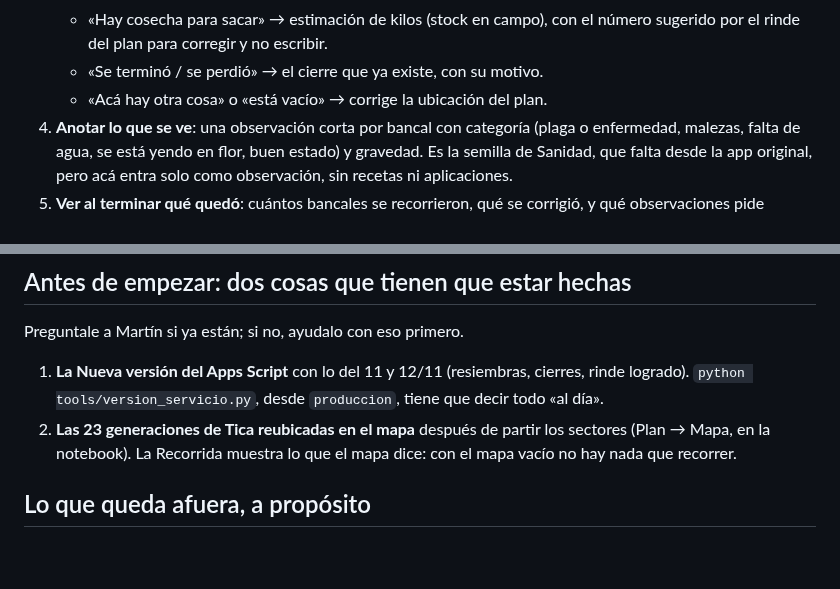
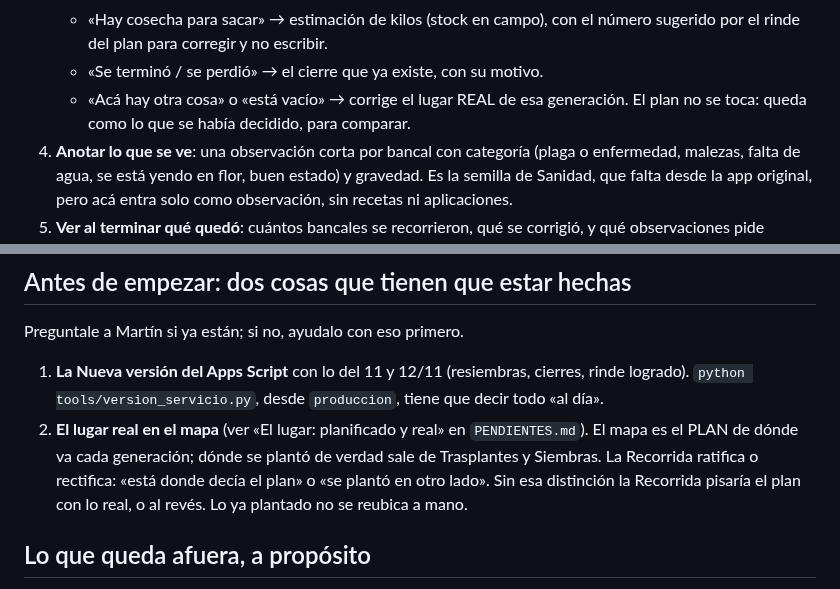
Before and after one commit to MartinTrigo/MonAgric, a Markdown page: PROMPT-RECORRIDA.md, 2 parts joined by grey strips. Drawn GitHub-style; blank space fills up the shorter version.

```diff
--- a/PROMPT-RECORRIDA.md
+++ b/PROMPT-RECORRIDA.md
@@ -78,7 +78,9 @@ Leé primero, en este orden: `AMA\CLAUDE.md`, `produccion\CLAUDE.md`
    - «Hay cosecha para sacar» → estimación de kilos (stock en campo), con el
      número sugerido por el rinde del plan para corregir y no escribir.
    - «Se terminó / se perdió» → el cierre que ya existe, con su motivo.
-   - «Acá hay otra cosa» o «está vacío» → corrige la ubicación del plan.
+   - «Acá hay otra cosa» o «está vacío» → corrige el lugar REAL de esa
+     generación. El plan no se toca: queda como lo que se había decidido, para
+     comparar.
 4. **Anotar lo que se ve**: una observación corta por bancal con categoría
    (plaga o enfermedad, malezas, falta de agua, se está yendo en flor, buen
    estado) y gravedad. Es la semilla de Sanidad, que falta desde la app
@@ -170,9 +172,12 @@ Preguntale a Martín si ya están; si no, ayudalo con eso primero.
 1. **La Nueva versión del Apps Script** con lo del 11 y 12/11 (resiembras,
    cierres, rinde logrado). `python tools/version_servicio.py`, desde
    `produccion`, tiene que decir todo «al día».
-2. **Las 23 generaciones de Tica reubicadas en el mapa** después de partir los
-   sectores (Plan → Mapa, en la notebook). La Recorrida muestra lo que el mapa
-   dice: con el mapa vacío no hay nada que recorrer.
+2. **El lugar real en el mapa** (ver «El lugar: planificado y real» en
+   `PENDIENTES.md`). El mapa es el PLAN de dónde va cada generación; dónde se
+   plantó de verdad sale de Trasplantes y Siembras. La Recorrida ratifica o
+   rectifica: «está donde decía el plan» o «se plantó en otro lado». Sin esa
+   distinción la Recorrida pisaría el plan con lo real, o al revés. Lo ya
+   plantado no se reubica a mano.
 
 ## Lo que queda afuera, a propósito
 
```
Also changed, not shown: PENDIENTES.md (+37 -2 lines).
